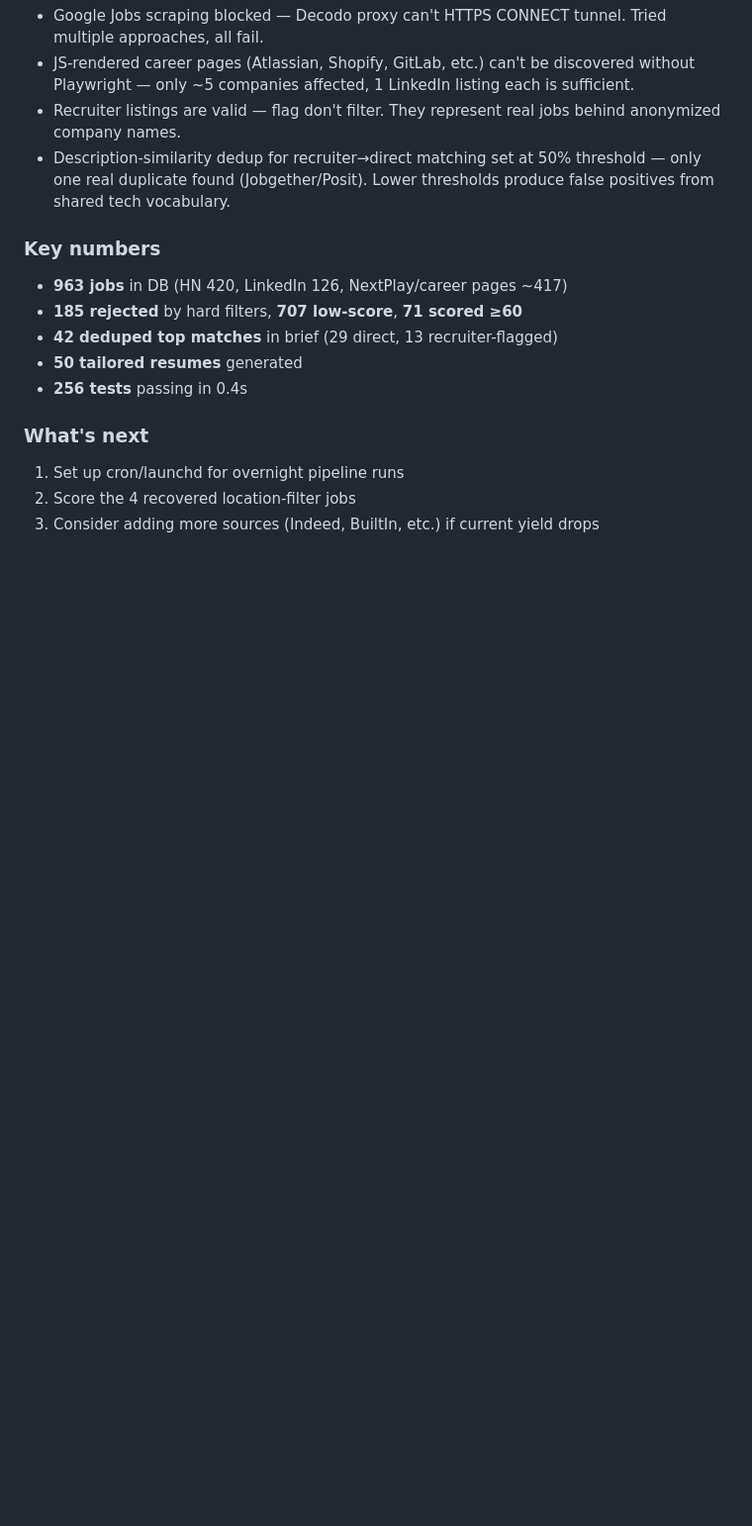
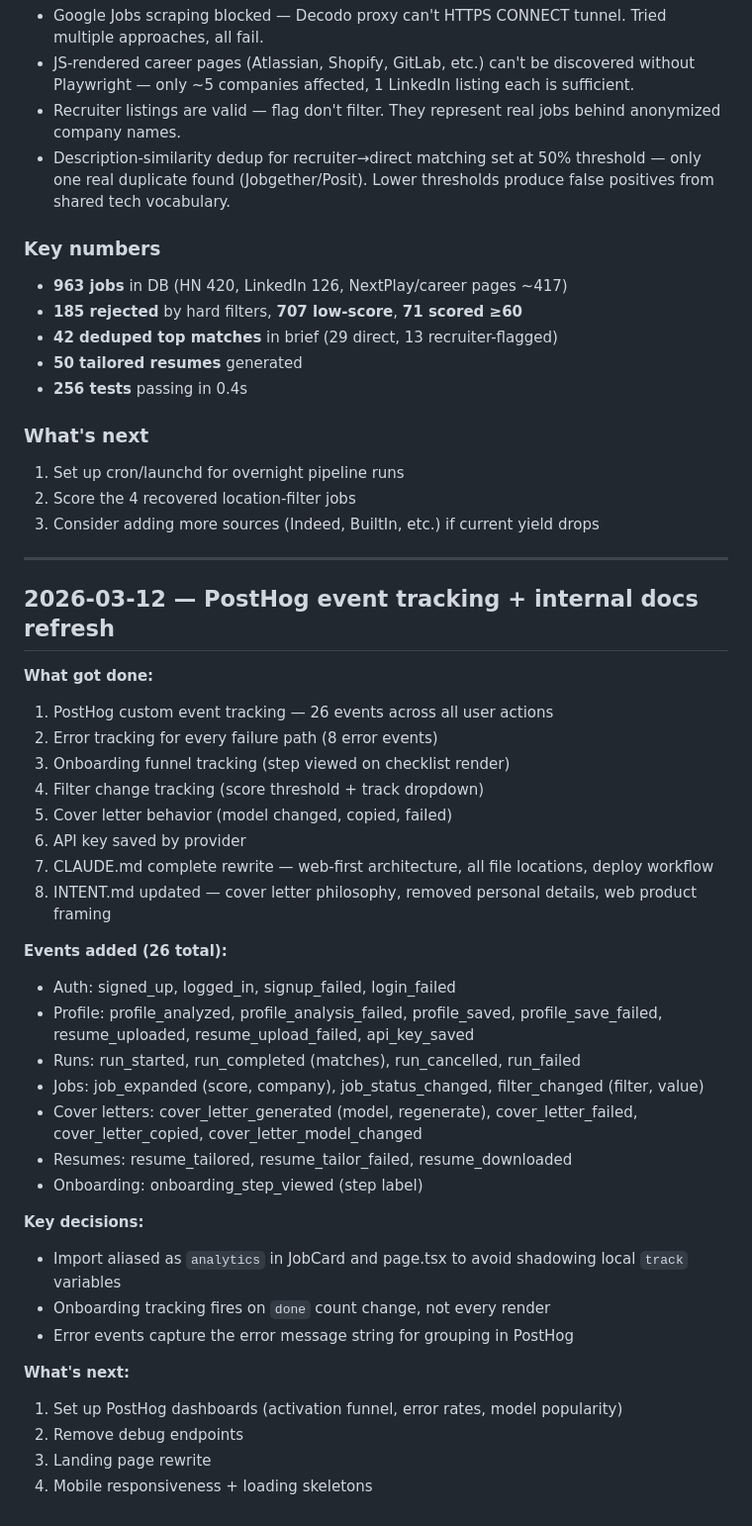
Before and after one commit to adamjramirez/shortlist, a Markdown page: PROJECT_LOG.md, the part around one of its changes. Shown at 99% size. Rendered like a GitHub page; blank space fills up the shorter version.

Commit message:
Update PROJECT_LOG + CLAUDE.md with PostHog tracking session

```diff
--- a/PROJECT_LOG.md
+++ b/PROJECT_LOG.md
@@ -132,3 +133,37 @@ Session-by-session progress log. Read this first when resuming work.
 1. Set up cron/launchd for overnight pipeline runs
 2. Score the 4 recovered location-filter jobs
 3. Consider adding more sources (Indeed, BuiltIn, etc.) if current yield drops
+
+---
+
+## 2026-03-12 — PostHog event tracking + internal docs refresh
+
+**What got done:**
+1. PostHog custom event tracking — 26 events across all user actions
+2. Error tracking for every failure path (8 error events)
+3. Onboarding funnel tracking (step viewed on checklist render)
+4. Filter change tracking (score threshold + track dropdown)
+5. Cover letter behavior (model changed, copied, failed)
+6. API key saved by provider
+7. CLAUDE.md complete rewrite — web-first architecture, all file locations, deploy workflow
+8. INTENT.md updated — cover letter philosophy, removed personal details, web product framing
+
+**Events added (26 total):**
+- Auth: signed_up, logged_in, signup_failed, login_failed
+- Profile: profile_analyzed, profile_analysis_failed, profile_saved, profile_save_failed, resume_uploaded, resume_upload_failed, api_key_saved
+- Runs: run_started, run_completed (matches), run_cancelled, run_failed
+- Jobs: job_expanded (score, company), job_status_changed, filter_changed (filter, value)
+- Cover letters: cover_letter_generated (model, regenerate), cover_letter_failed, cover_letter_copied, cover_letter_model_changed
+- Resumes: resume_tailored, resume_tailor_failed, resume_downloaded
+- Onboarding: onboarding_step_viewed (step label)
+
+**Key decisions:**
+- Import aliased as `analytics` in JobCard and page.tsx to avoid shadowing local `track` variables
+- Onboarding tracking fires on `done` count change, not every render
+- Error events capture the error message string for grouping in PostHog
+
+**What's next:**
+1. Set up PostHog dashboards (activation funnel, error rates, model popularity)
+2. Remove debug endpoints
+3. Landing page rewrite
+4. Mobile responsiveness + loading skeletons
```
Also changed, not shown: other parts of PROJECT_LOG.md (+8 -7 lines), CLAUDE.md (+2 -1 lines).
